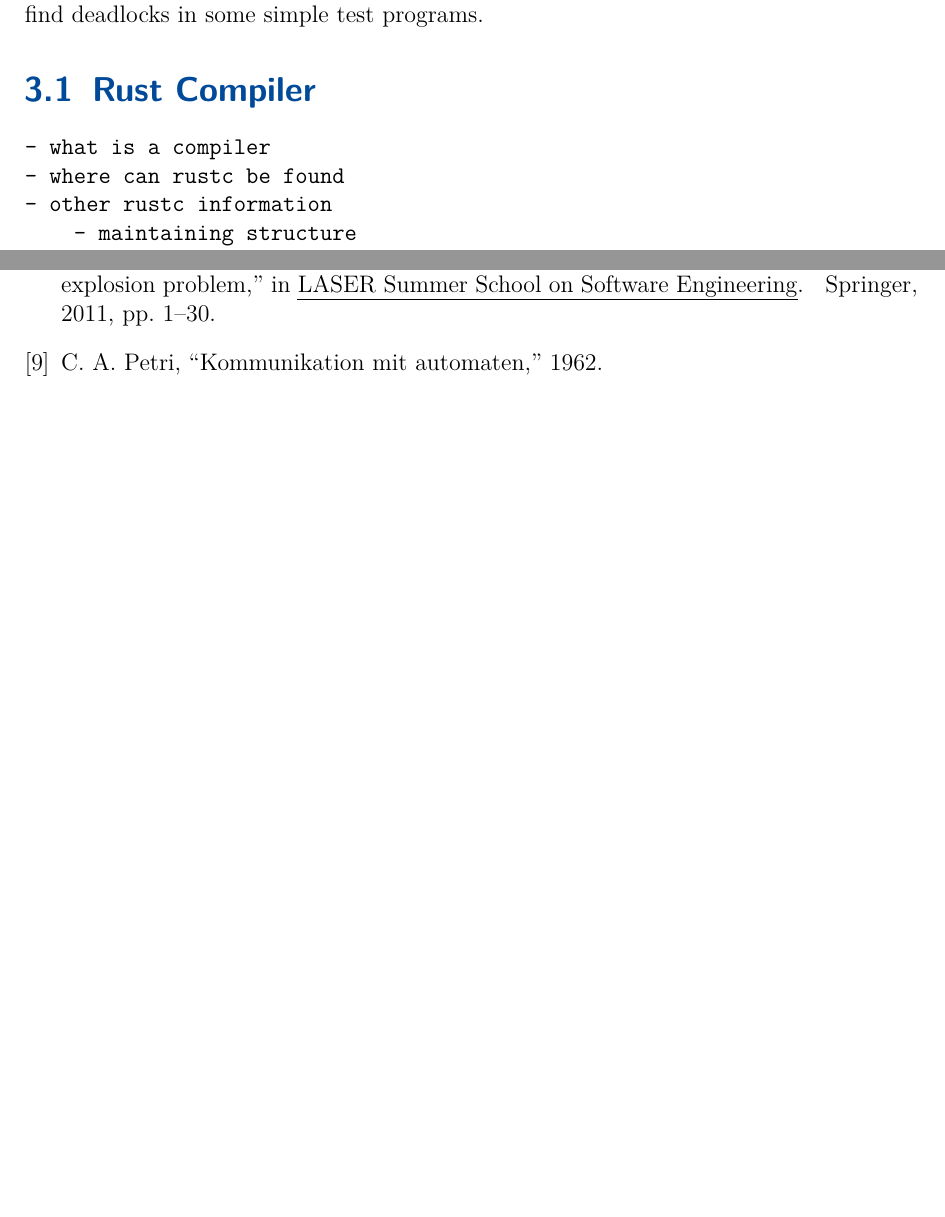
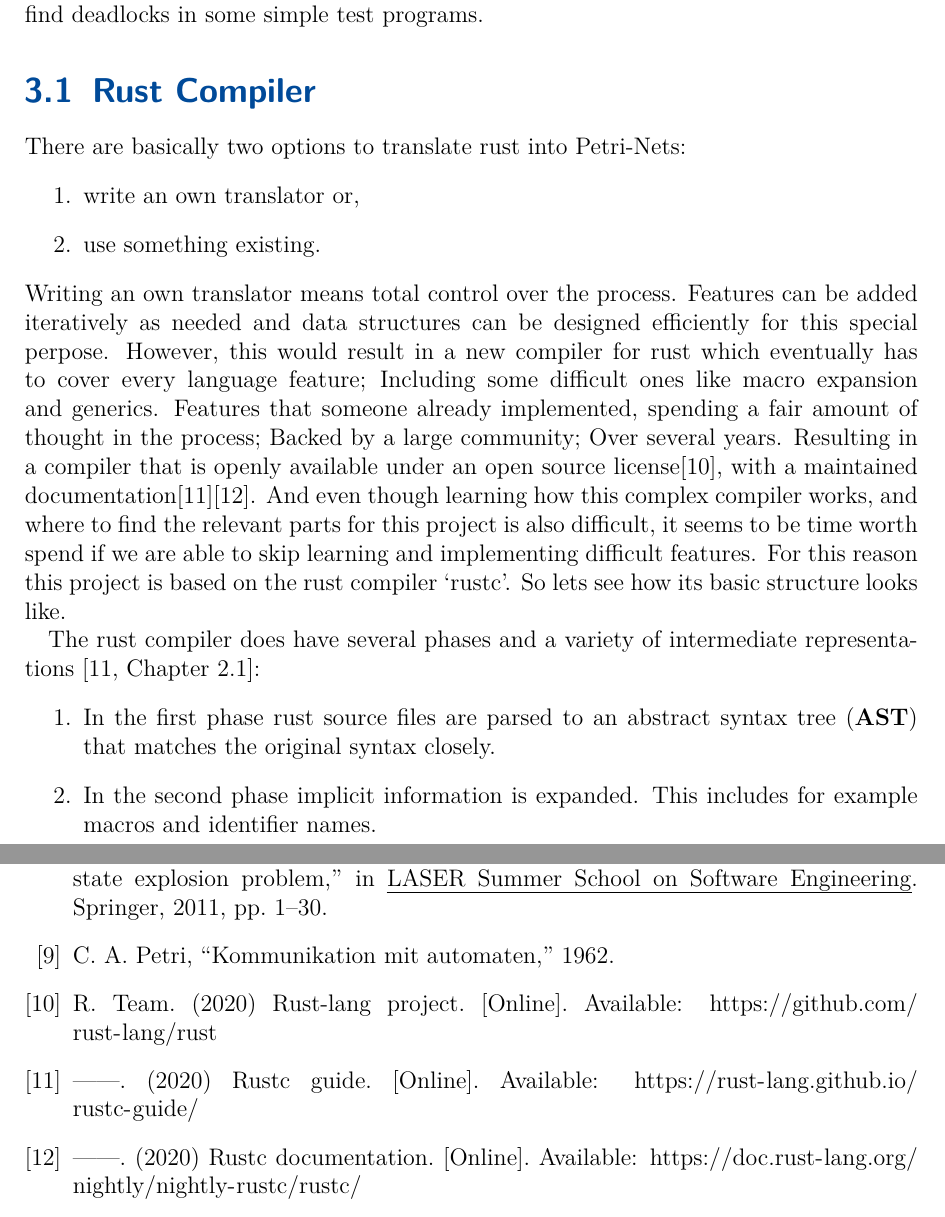
Before and after one commit to Skasselbard/Granite, a LaTeX thesis (doc/MasterThesis/main.tex, which reads doc/MasterThesis/chapters/approach.tex): two parts of pages 12 and 20 of 21 before the commit and two parts of pages 12 and 21 of 22 after it, joined at a grey line, cut so that both start at the same text, the shorter picture padded with empty space. Compiled offline with pdfLaTeX; an older LaTeX class or package is replaced by its successor.

Commit message:
rust compiler

```diff
--- a/doc/MasterThesis/chapters/approach.tex
+++ b/doc/MasterThesis/chapters/approach.tex
@@ -14,9 +14,25 @@ Finally we will discuss how we can use a model checker to find deadlocks in some
 
 \section{Rust Compiler}
 \label{app_rust}
+There are basically two options to translate rust into Petri-Nets:
+\begin{enumerate}
+    \item write an own translator or,
+    \item use something existing.
+\end{enumerate}
+Writing an own translator means total control over the process.
+Features can be added iteratively as needed and data structures can be designed efficiently for this special perpose.
+However, this would result in a new compiler for rust which eventually has to cover every language feature;
+Including some difficult ones like macro expansion and generics.
+Features that someone already implemented, spending a fair amount of thought in the process;
+Backed by a large community;
+Over several years.
+Resulting in a compiler that is openly available under an open source license\cite{rustc}, with a maintained documentation\cite{rustc-guide}\cite{rustc-doc}.
+And even though learning how this complex compiler works, and where to find the relevant parts for this project is also difficult, it seems to be time worth spend if we are able to skip learning and implementing difficult features.
+For this reason this project is based on the rust compiler `rustc'.
+So lets see how its basic structure looks like.
 
-\begin{verbatim}
-- what is a compiler
-- where can rustc be found
-- other rustc information
-    - maintaining structure
+The rust compiler does have several phases and a variety of intermediate representations \cite[Chapter 2.1]{rustc-guide}:
+\begin{enumerate}
+    \item In the first phase rust source files are parsed to an abstract syntax tree (\textbf{AST}) that matches the original syntax closely.
+    \item In the second phase implicit information is expanded. This includes for example macros and identifier names.
+    \item Phase three lowers the AST to a simpler form called high-level intermediate representation or \textbf{HIR}.
```
Also changed, not shown: doc/MasterThesis/literature.bib (+24 -0 lines), doc/MasterThesis/chapters/approach.tex (30 more changed lines).
